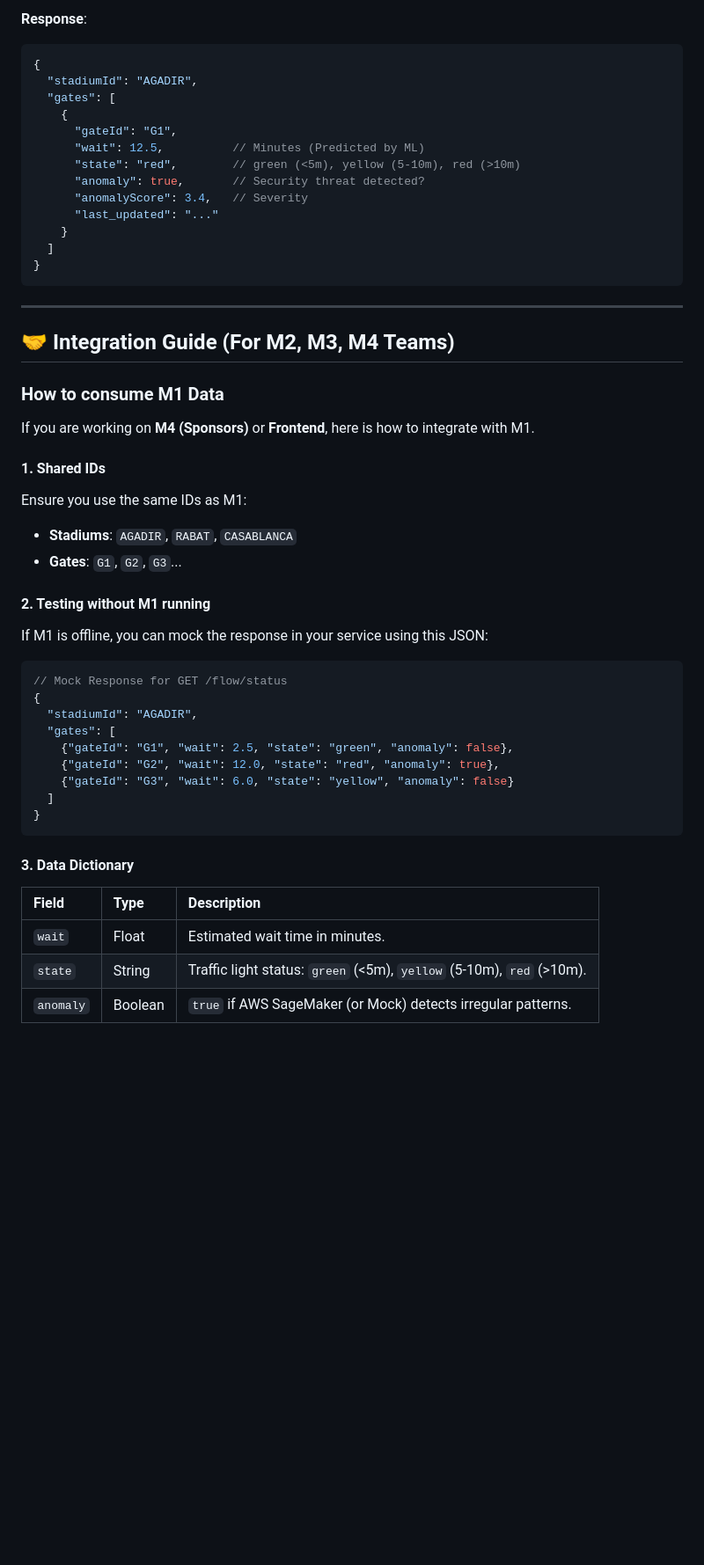
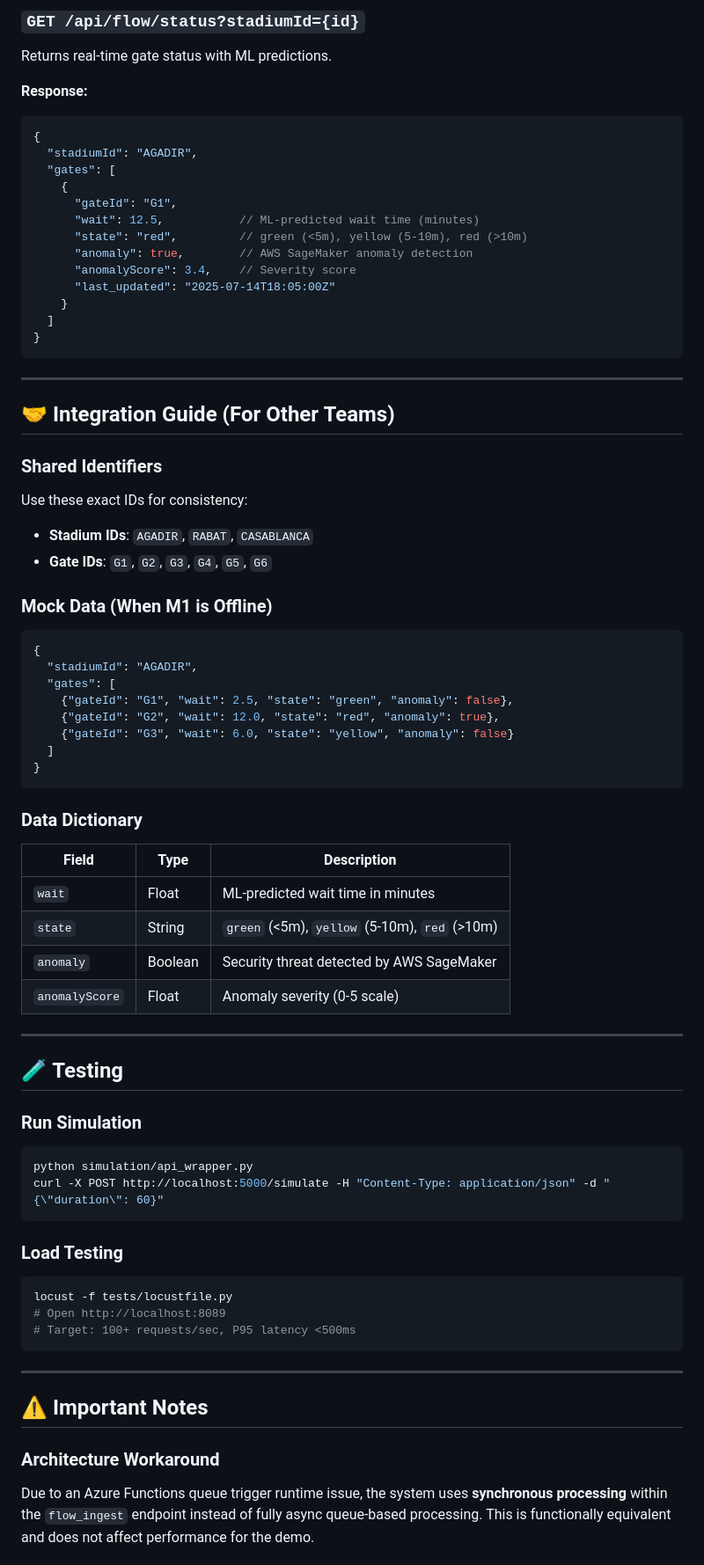
Before and after one commit to MouhcineAGOUJIL/FanOps, a Markdown page: M1-flow-azure/README.md, the part around the change printed below. Shown: that part at 88% size. GitHub-like rendering; blank space fills up the shorter version.

````diff
--- a/M1-flow-azure/README.md
+++ b/M1-flow-azure/README.md
@@ -130,16 +170,19 @@ func start
 
-**Response**:
+### `GET /api/flow/status?stadiumId={id}`
+Returns real-time gate status with ML predictions.
+
+**Response:**
 ```json
 {
   "stadiumId": "AGADIR",
   "gates": [
     {
       "gateId": "G1",
-      "wait": 12.5,          // Minutes (Predicted by ML)
-      "state": "red",        // green (<5m), yellow (5-10m), red (>10m)
-      "anomaly": true,       // Security threat detected?
-      "anomalyScore": 3.4,   // Severity
-      "last_updated": "..."
+      "wait": 12.5,           // ML-predicted wait time (minutes)
+      "state": "red",         // green (<5m), yellow (5-10m), red (>10m)
+      "anomaly": true,        // AWS SageMaker anomaly detection
+      "anomalyScore": 3.4,    // Severity score
+      "last_updated": "2025-07-14T18:05:00Z"
     }
   ]
 }
@@ -147,20 +190,15 @@ func start
 
 ---
 
-## 🤝 Integration Guide (For M2, M3, M4 Teams)
+## 🤝 Integration Guide (For Other Teams)
 
-### How to consume M1 Data
-If you are working on **M4 (Sponsors)** or **Frontend**, here is how to integrate with M1.
+### Shared Identifiers
+Use these exact IDs for consistency:
+- **Stadium IDs**: `AGADIR`, `RABAT`, `CASABLANCA`
+- **Gate IDs**: `G1`, `G2`, `G3`, `G4`, `G5`, `G6`
 
-#### 1. Shared IDs
-Ensure you use the same IDs as M1:
-*   **Stadiums**: `AGADIR`, `RABAT`, `CASABLANCA`
-*   **Gates**: `G1`, `G2`, `G3`...
-
-#### 2. Testing without M1 running
-If M1 is offline, you can mock the response in your service using this JSON:
+### Mock Data (When M1 is Offline)
 ```json
-// Mock Response for GET /flow/status
 {
   "stadiumId": "AGADIR",
   "gates": [
@@ -171,9 +209,35 @@ If M1 is offline, you can mock the response in your service using this JSON:
 }
 ```
 
-#### 3. Data Dictionary
+### Data Dictionary
 | Field | Type | Description |
-| :--- | :--- | :--- |
-| `wait` | Float | Estimated wait time in minutes. |
-| `state` | String | Traffic light status: `green` (<5m), `yellow` (5-10m), `red` (>10m). |
-| `anomaly` | Boolean | `true` if AWS SageMaker (or Mock) detects irregular patterns. |
+|-------|------|-------------|
+| `wait` | Float | ML-predicted wait time in minutes |
+| `state` | String | `green` (<5m), `yellow` (5-10m), `red` (>10m) |
+| `anomaly` | Boolean | Security threat detected by AWS SageMaker |
+| `anomalyScore` | Float | Anomaly severity (0-5 scale) |
+
+---
+
+## 🧪 Testing
+
+### Run Simulation
+```bash
+python simulation/api_wrapper.py
+curl -X POST http://localhost:5000/simulate -H "Content-Type: application/json" -d "{\"duration\": 60}"
+```
+
+### Load Testing
+```bash
+locust -f tests/locustfile.py
+# Open http://localhost:8089
+# Target: 100+ requests/sec, P95 latency <500ms
+```
+
+---
+
+## ⚠️ Important Notes
+
+### Architecture Workaround
+Due to an Azure Functions queue trigger runtime issue, the system uses **synchronous processing** within the `flow_ingest` endpoint instead of fully async queue-based processing. This is functionally equivalent and does not affect performance for the demo.
+
````
Also changed, not shown: other parts of M1-flow-azure/README.md (+167 -82 lines), M1-flow-azure/EXECUTION_GUIDE.md (added, +253 -0 lines), PROJECT_OVERVIEW.md (added, +165 -0 lines).
